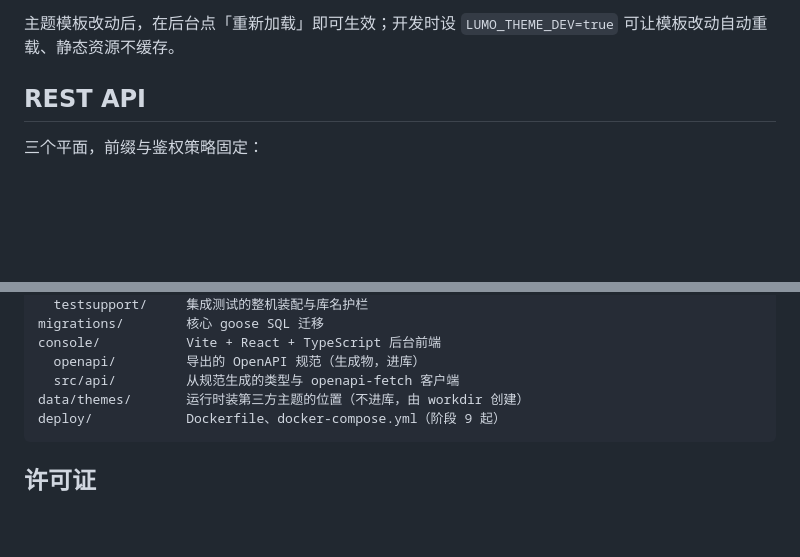
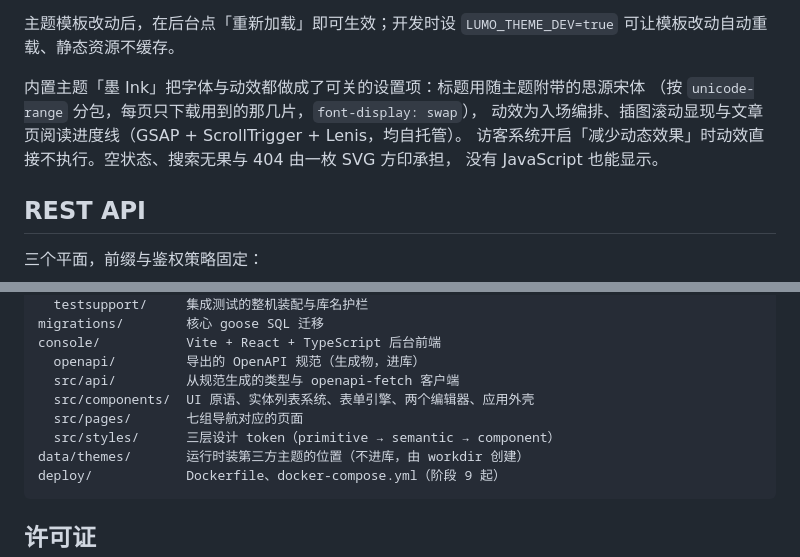
Before and after one commit to FeiBaiKin/Lumo, a Markdown page: README.md, 2 parts joined by grey strips. Rendered like a GitHub page; blank space fills up the shorter version.

````diff
--- a/README.md
+++ b/README.md
@@ -127,6 +171,12 @@ export LUMO_DATABASE_DSN="postgres://user:password@127.0.0.1:5432/lumo?sslmode=d
 
 主题模板改动后，在后台点「重新加载」即可生效；开发时设 `LUMO_THEME_DEV=true`
 可让模板改动自动重载、静态资源不缓存。
+
+内置主题「墨 Ink」把字体与动效都做成了可关的设置项：标题用随主题附带的思源宋体
+（按 `unicode-range` 分包，每页只下载用到的那几片，`font-display: swap`），
+动效为入场编排、插图滚动显现与文章页阅读进度线（GSAP + ScrollTrigger + Lenis，均自托管）。
+访客系统开启「减少动态效果」时动效直接不执行。空状态、搜索无果与 404 由一枚 SVG 方印承担，
+没有 JavaScript 也能显示。
 
 ## REST API
 
@@ -319,6 +378,9 @@ migrations/        核心 goose SQL 迁移
 console/           Vite + React + TypeScript 后台前端
   openapi/         导出的 OpenAPI 规范（生成物，进库）
   src/api/         从规范生成的类型与 openapi-fetch 客户端
+  src/components/  UI 原语、实体列表系统、表单引擎、两个编辑器、应用外壳
+  src/pages/       七组导航对应的页面
+  src/styles/      三层设计 token（primitive → semantic → component）
 data/themes/       运行时装第三方主题的位置（不进库，由 workdir 创建）
 deploy/            Dockerfile、docker-compose.yml（阶段 9 起）
 ```
````
Also changed, not shown: other parts of README.md (+67 -14 lines).
